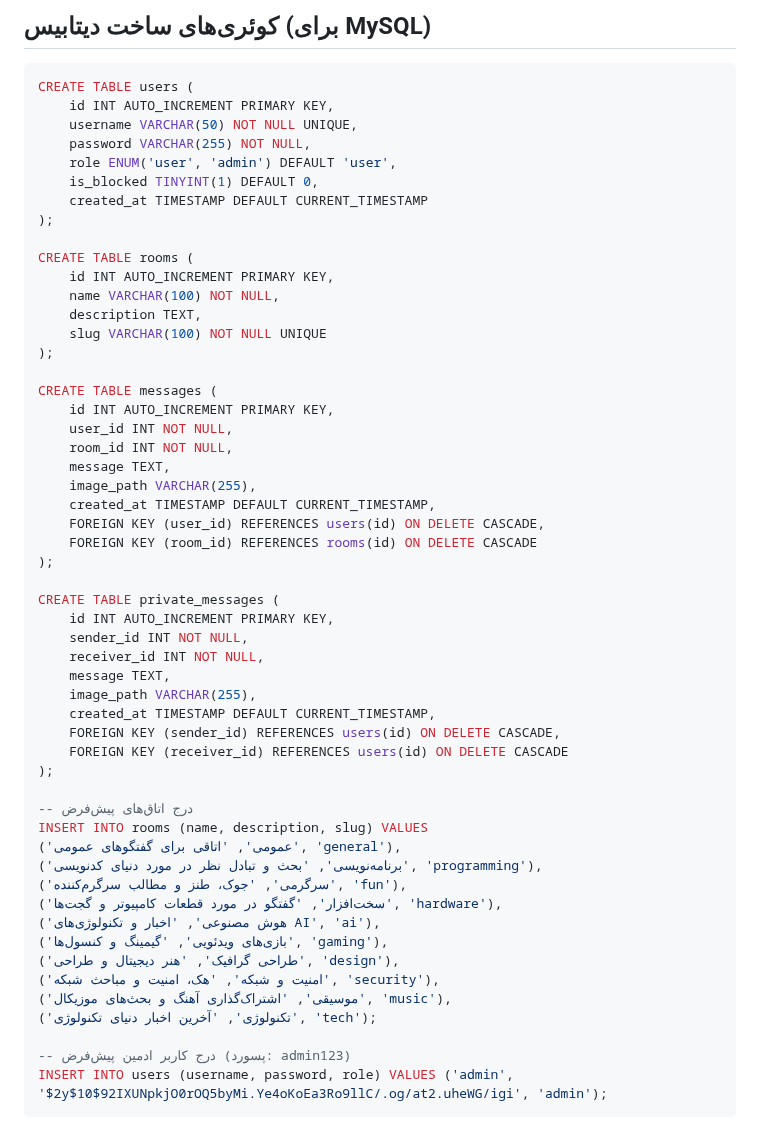
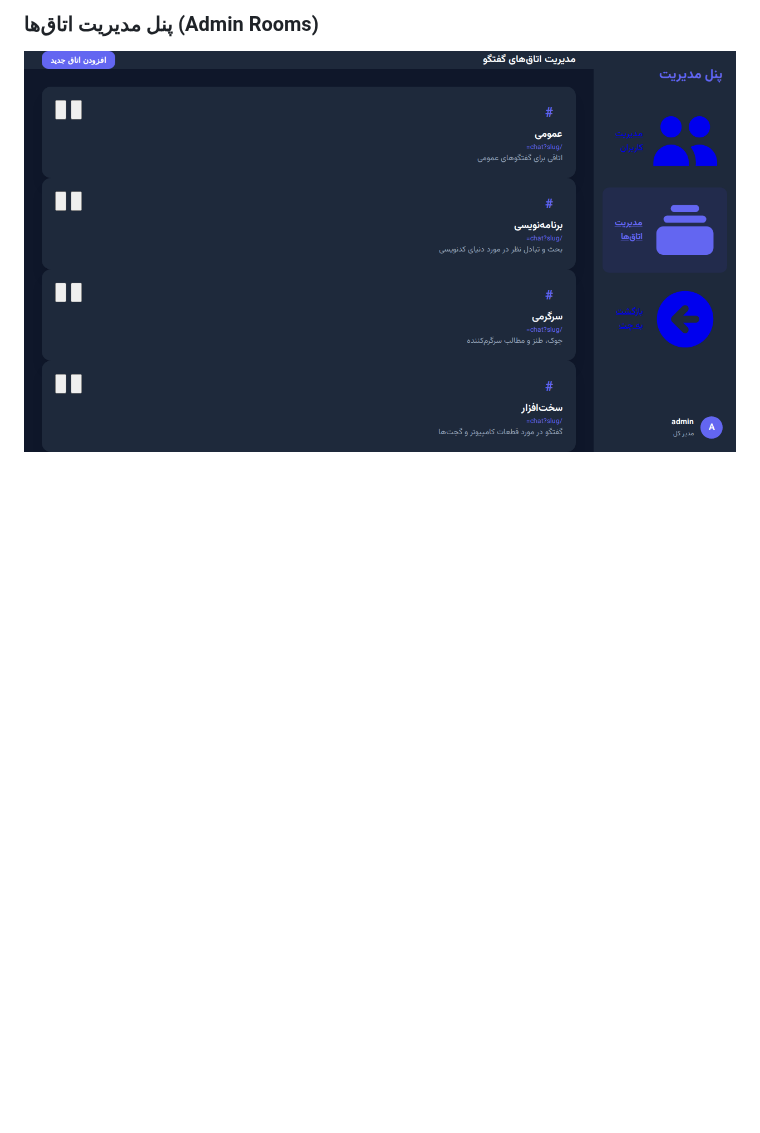
Before and after one commit to danialchoopan/chatroom_with_raw_php_jetroom0, a Markdown page: README.md, the part around one of its changes. GitHub-like rendering; pictures changed too: screenshots/admin_rooms.png (added); blank space fills up the shorter version.

````diff
--- a/README.md
+++ b/README.md
@@ -72,58 +79,3 @@
 
-## کوئری‌های ساخت دیتابیس (برای MySQL)
-
-```sql
-CREATE TABLE users (
-    id INT AUTO_INCREMENT PRIMARY KEY,
-    username VARCHAR(50) NOT NULL UNIQUE,
-    password VARCHAR(255) NOT NULL,
-    role ENUM('user', 'admin') DEFAULT 'user',
-    is_blocked TINYINT(1) DEFAULT 0,
-    created_at TIMESTAMP DEFAULT CURRENT_TIMESTAMP
-);
-
-CREATE TABLE rooms (
-    id INT AUTO_INCREMENT PRIMARY KEY,
-    name VARCHAR(100) NOT NULL,
-    description TEXT,
-    slug VARCHAR(100) NOT NULL UNIQUE
-);
-
-CREATE TABLE messages (
-    id INT AUTO_INCREMENT PRIMARY KEY,
-    user_id INT NOT NULL,
-    room_id INT NOT NULL,
-    message TEXT,
-    image_path VARCHAR(255),
-    created_at TIMESTAMP DEFAULT CURRENT_TIMESTAMP,
-    FOREIGN KEY (user_id) REFERENCES users(id) ON DELETE CASCADE,
-    FOREIGN KEY (room_id) REFERENCES rooms(id) ON DELETE CASCADE
-);
-
-CREATE TABLE private_messages (
-    id INT AUTO_INCREMENT PRIMARY KEY,
-    sender_id INT NOT NULL,
-    receiver_id INT NOT NULL,
-    message TEXT,
-    image_path VARCHAR(255),
-    created_at TIMESTAMP DEFAULT CURRENT_TIMESTAMP,
-    FOREIGN KEY (sender_id) REFERENCES users(id) ON DELETE CASCADE,
-    FOREIGN KEY (receiver_id) REFERENCES users(id) ON DELETE CASCADE
-);
-
--- درج اتاق‌های پیش‌فرض
-INSERT INTO rooms (name, description, slug) VALUES
-('عمومی', 'اتاقی برای گفتگوهای عمومی', 'general'),
-('برنامه‌نویسی', 'بحث و تبادل نظر در مورد دنیای کدنویسی', 'programming'),
-('سرگرمی', 'جوک، طنز و مطالب سرگرم‌کننده', 'fun'),
-('سخت‌افزار', 'گفتگو در مورد قطعات کامپیوتر و گجت‌ها', 'hardware'),
-('هوش مصنوعی', 'اخبار و تکنولوژی‌های AI', 'ai'),
-('بازی‌های ویدئویی', 'گیمینگ و کنسول‌ها', 'gaming'),
-('طراحی گرافیک', 'هنر دیجیتال و طراحی', 'design'),
-('امنیت و شبکه', 'هک، امنیت و مباحث شبکه', 'security'),
-('موسیقی', 'اشتراک‌گذاری آهنگ و بحث‌های موزیکال', 'music'),
-('تکنولوژی', 'آخرین اخبار دنیای تکنولوژی', 'tech');
-
--- درج کاربر ادمین پیش‌فرض (پسورد: admin123)
-INSERT INTO users (username, password, role) VALUES ('admin', '$2y$10$92IXUNpkjO0rOQ5byMi.Ye4oKoEa3Ro9llC/.og/at2.uheWG/igi', 'admin');
-```
+### پنل مدیریت اتاق‌ها (Admin Rooms)
+![مدیریت اتاق‌ها](./screenshots/admin_rooms.png)
````
Also changed, not shown: other parts of README.md (+16 -9 lines), readmeapi.md (+12 -10 lines), screenshots/admin_users.png (added), screenshots/chatroom_light.png (added), screenshots/chatroom_main.png, screenshots/login.png, screenshots/private_chat.png, 11 other files.
